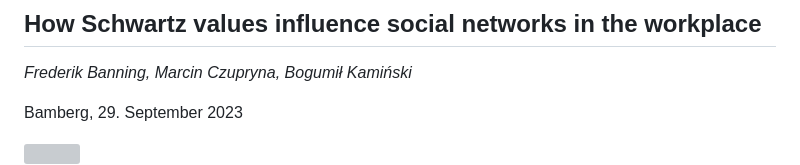
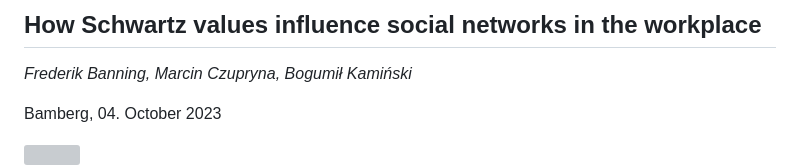
Before and after one commit to fbanning/gened2023-slides, a Markdown page: 20230906_SSC-Presentation.md, the part around the change. Drawn GitHub-style; grey boxes are pictures that could not be loaded.

Commit message:
Correct conference date

```diff
--- a/20230906_SSC-Presentation.md
+++ b/20230906_SSC-Presentation.md
@@ -2,7 +2,7 @@
 
 *Frederik Banning, Marcin Czupryna, Bogumił Kamiński*
 
-Bamberg, 29. September 2023
+Bamberg, 04. October 2023
 
 <img height=100vh src="img/RUB-logo.svg">
 <img height=100vh src="img/UEK-logo.png">
```
